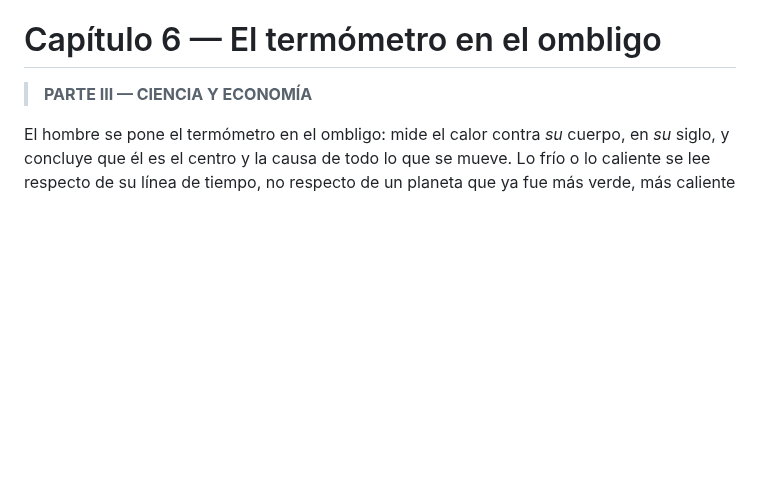
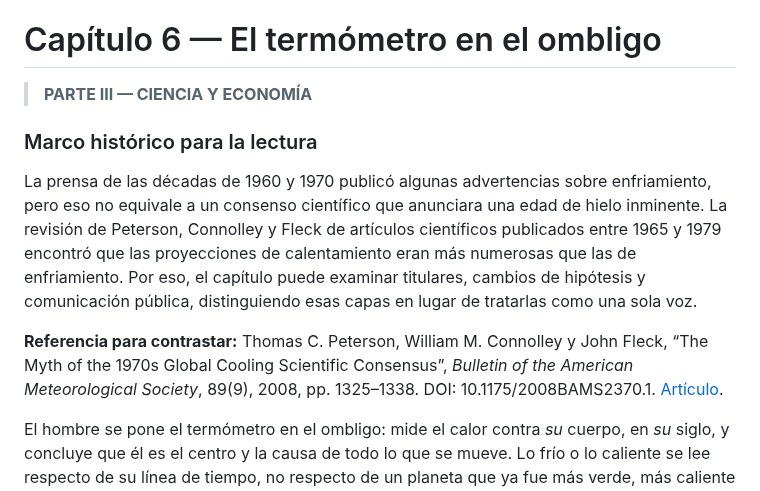
Before and after one commit to aleviercas/piensaotepiensan, a Markdown page: es/06-clima-edicion-segunda.md, the part around the change. Rendered like a GitHub page; blank space fills up the shorter version.

Commit message:
Añadir contraste histórico y referencia bibliográfica al capítulo de clima

```diff
--- a/es/06-clima-edicion-segunda.md
+++ b/es/06-clima-edicion-segunda.md
@@ -1,6 +1,12 @@
 # Capítulo 6 — El termómetro en el ombligo
 
 > **PARTE III — CIENCIA Y ECONOMÍA**
+
+### Marco histórico para la lectura
+
+La prensa de las décadas de 1960 y 1970 publicó algunas advertencias sobre enfriamiento, pero eso no equivale a un consenso científico que anunciara una edad de hielo inminente. La revisión de Peterson, Connolley y Fleck de artículos científicos publicados entre 1965 y 1979 encontró que las proyecciones de calentamiento eran más numerosas que las de enfriamiento. Por eso, el capítulo puede examinar titulares, cambios de hipótesis y comunicación pública, distinguiendo esas capas en lugar de tratarlas como una sola voz.
+
+**Referencia para contrastar:** Thomas C. Peterson, William M. Connolley y John Fleck, “The Myth of the 1970s Global Cooling Scientific Consensus”, *Bulletin of the American Meteorological Society*, 89(9), 2008, pp. 1325–1338. DOI: 10.1175/2008BAMS2370.1. [Artículo](https://doi.org/10.1175/2008BAMS2370.1).
 
 
 El hombre se pone el termómetro en el ombligo: mide el calor contra *su* cuerpo, en *su* siglo, y concluye que él es el centro y la causa de todo lo que se mueve. Lo frío o lo caliente se lee respecto de su línea de tiempo, no respecto de un planeta que ya fue más verde, más caliente y más frío mucho antes de la chimenea. Hay un gas, un termómetro y una política, y conviene no pegarlos de entrada. El aire se calentó y el dióxido de carbono subió; eso se puede mirar sin convertirlo, de inmediato, en un veredicto moral. Lo que suele pegársele después —urgencia, enemigo, la política que sí se vota— ya no es el dato: es el relato. La pregunta de este capítulo es de proporción: **qué se midió de verdad, y qué se vendió como si se hubiera medido.**
```
